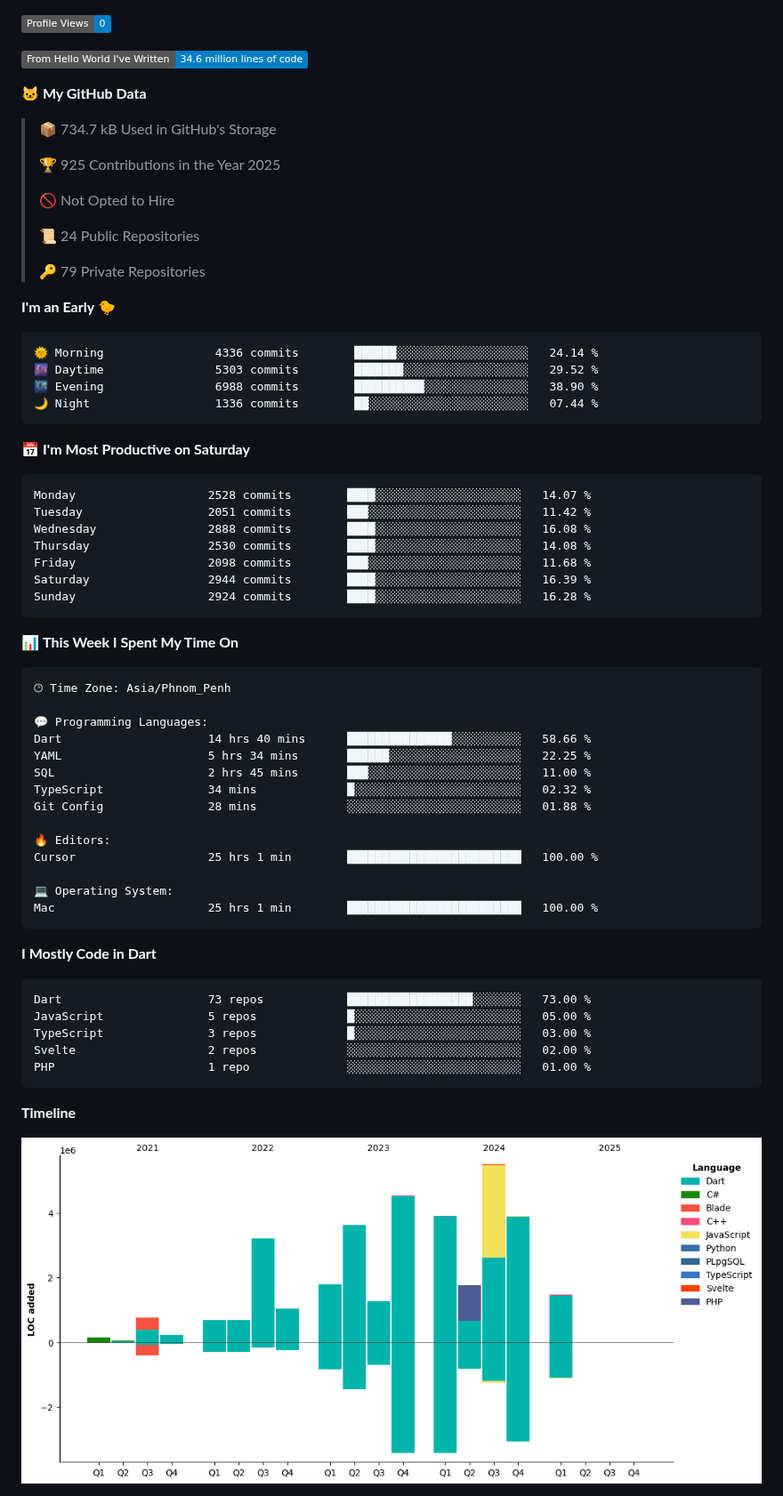
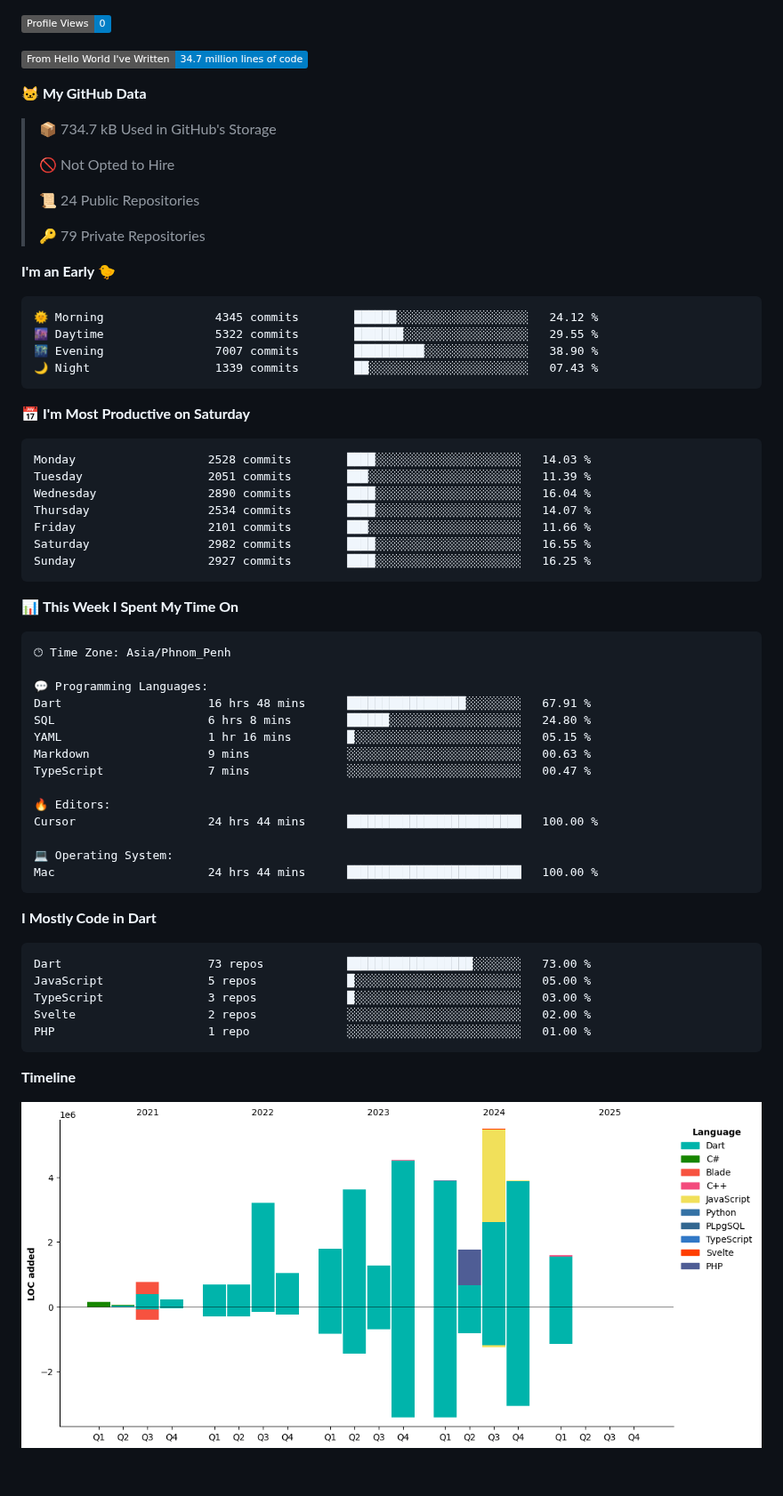
Before and after one commit to pckimlong/pckimlong, a Markdown page: README.md, the part around one of its changes. Shown at 89% size. Drawn GitHub-style; pictures changed too: assets/bar_graph.png; badges without logos; blank space fills up the shorter version.

Commit message:
Updated with Dev Metrics

````diff
--- a/README.md
+++ b/README.md
@@ -36,13 +36,11 @@ const pckimlong = {
 
 ![Profile Views](http://img.shields.io/badge/Profile%20Views-0-blue)
 
-![Lines of code](https://img.shields.io/badge/From%20Hello%20World%20I%27ve%20Written-34.6%20million%20lines%20of%20code-blue)
+![Lines of code](https://img.shields.io/badge/From%20Hello%20World%20I%27ve%20Written-34.7%20million%20lines%20of%20code-blue)
 
 **🐱 My GitHub Data**
 
 > 📦 734.7 kB Used in GitHub's Storage
- >
-> 🏆 925 Contributions in the Year 2025
  >
 > 🚫 Not Opted to Hire
  >
@@ -53,21 +51,21 @@ const pckimlong = {
 **I'm an Early 🐤**
 
 ```text
-🌞 Morning                4336 commits        ██████░░░░░░░░░░░░░░░░░░░   24.14 %
-🌆 Daytime                5303 commits        ███████░░░░░░░░░░░░░░░░░░   29.52 %
-🌃 Evening                6988 commits        ██████████░░░░░░░░░░░░░░░   38.90 %
-🌙 Night                  1336 commits        ██░░░░░░░░░░░░░░░░░░░░░░░   07.44 %
+🌞 Morning                4345 commits        ██████░░░░░░░░░░░░░░░░░░░   24.12 %
+🌆 Daytime                5322 commits        ███████░░░░░░░░░░░░░░░░░░   29.55 %
+🌃 Evening                7007 commits        ██████████░░░░░░░░░░░░░░░   38.90 %
+🌙 Night                  1339 commits        ██░░░░░░░░░░░░░░░░░░░░░░░   07.43 %
 ```
 📅 **I'm Most Productive on Saturday**
 
 ```text
-Monday                   2528 commits        ████░░░░░░░░░░░░░░░░░░░░░   14.07 %
-Tuesday                  2051 commits        ███░░░░░░░░░░░░░░░░░░░░░░   11.42 %
-Wednesday                2888 commits        ████░░░░░░░░░░░░░░░░░░░░░   16.08 %
-Thursday                 2530 commits        ████░░░░░░░░░░░░░░░░░░░░░   14.08 %
-Friday                   2098 commits        ███░░░░░░░░░░░░░░░░░░░░░░   11.68 %
-Saturday                 2944 commits        ████░░░░░░░░░░░░░░░░░░░░░   16.39 %
-Sunday                   2924 commits        ████░░░░░░░░░░░░░░░░░░░░░   16.28 %
+Monday                   2528 commits        ████░░░░░░░░░░░░░░░░░░░░░   14.03 %
+Tuesday                  2051 commits        ███░░░░░░░░░░░░░░░░░░░░░░   11.39 %
+Wednesday                2890 commits        ████░░░░░░░░░░░░░░░░░░░░░   16.04 %
+Thursday                 2534 commits        ████░░░░░░░░░░░░░░░░░░░░░   14.07 %
+Friday                   2101 commits        ███░░░░░░░░░░░░░░░░░░░░░░   11.66 %
+Saturday                 2982 commits        ████░░░░░░░░░░░░░░░░░░░░░   16.55 %
+Sunday                   2927 commits        ████░░░░░░░░░░░░░░░░░░░░░   16.25 %
 ```
 
 
@@ -77,17 +75,17 @@ Sunday                   2924 commits        ████░░░░░░░
 🕑︎ Time Zone: Asia/Phnom_Penh
 
 💬 Programming Languages:
-Dart                     14 hrs 40 mins      ███████████████░░░░░░░░░░   58.66 %
-YAML                     5 hrs 34 mins       ██████░░░░░░░░░░░░░░░░░░░   22.25 %
-SQL                      2 hrs 45 mins       ███░░░░░░░░░░░░░░░░░░░░░░   11.00 %
-TypeScript               34 mins             █░░░░░░░░░░░░░░░░░░░░░░░░   02.32 %
-Git Config               28 mins             ░░░░░░░░░░░░░░░░░░░░░░░░░   01.88 %
+Dart                     16 hrs 48 mins      █████████████████░░░░░░░░   67.91 %
+SQL                      6 hrs 8 mins        ██████░░░░░░░░░░░░░░░░░░░   24.80 %
+YAML                     1 hr 16 mins        █░░░░░░░░░░░░░░░░░░░░░░░░   05.15 %
+Markdown                 9 mins              ░░░░░░░░░░░░░░░░░░░░░░░░░   00.63 %
+TypeScript               7 mins              ░░░░░░░░░░░░░░░░░░░░░░░░░   00.47 %
 
 🔥 Editors:
-Cursor                   25 hrs 1 min        █████████████████████████   100.00 %
+Cursor                   24 hrs 44 mins      █████████████████████████   100.00 %
 
 💻 Operating System:
-Mac                      25 hrs 1 min        █████████████████████████   100.00 %
+Mac                      24 hrs 44 mins      █████████████████████████   100.00 %
 ```
 
 **I Mostly Code in Dart**
````
Also changed, not shown: other parts of README.md (+2 -2 lines).
